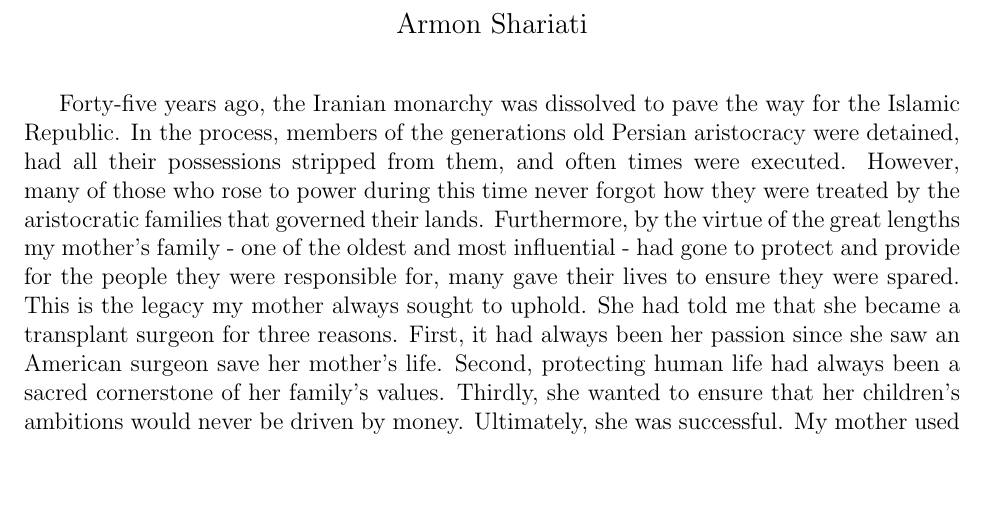
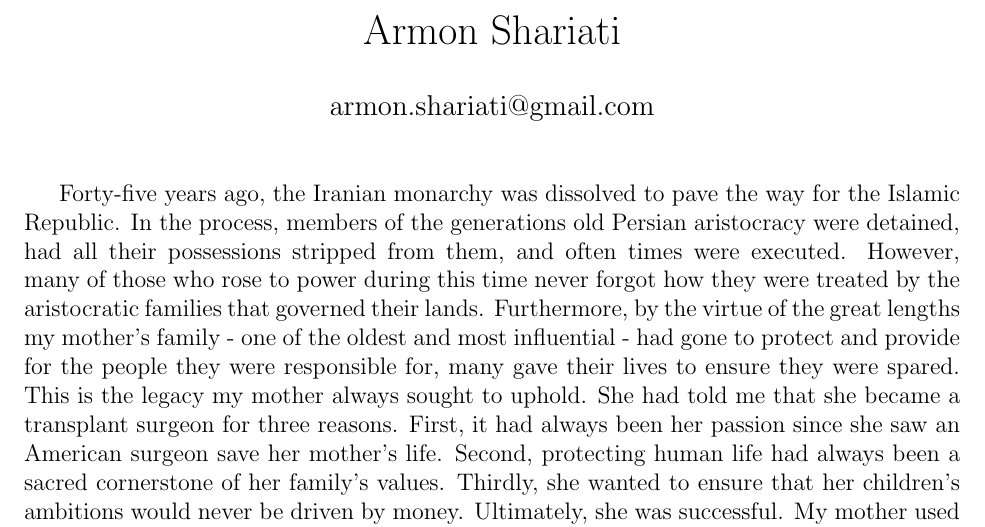
Before and after one commit to gnarang1024/personal_statement, a LaTeX document (statement.tex): part of page 1 of 3, cut so that both start at the same text, the shorter picture padded with empty space. Compiled offline with pdfLaTeX.

Commit message:
small formatting

```diff
--- a/statement.tex
+++ b/statement.tex
@@ -1,8 +1,8 @@
 \documentclass[12pt]{article}
 \usepackage[left=1in, right=1in, top=0.25in, bottom=1in]{geometry}
 \begin{document}
-\author{Armon Shariati}
-\title{}
+\author{armon.shariati@gmail.com}
+\title{Armon Shariati}
 \date{}
 \maketitle
 
```
